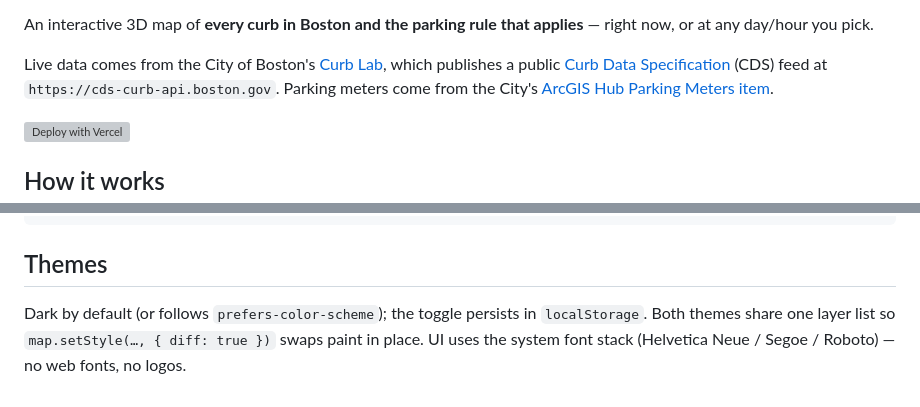
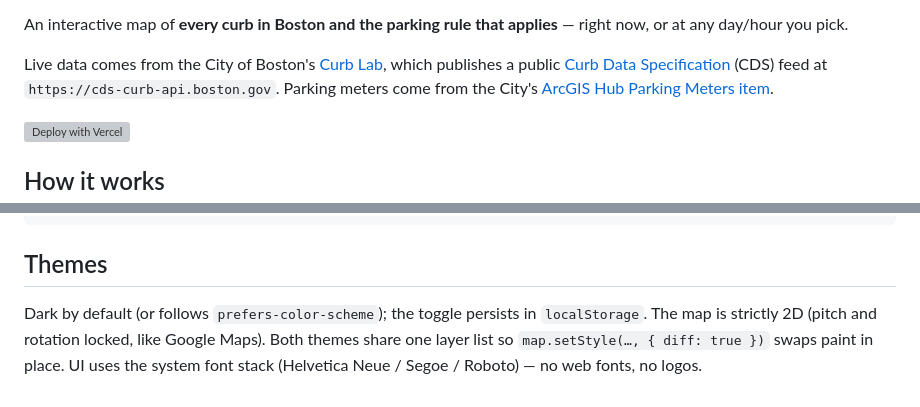
Before and after one commit to alandev05/boston-curb-map, a Markdown page: README.md, 2 parts joined by grey strips. GitHub-like rendering; grey boxes are pictures that could not be loaded.

```diff
--- a/README.md
+++ b/README.md
@@ -5,7 +5,7 @@
 ![Light mode](docs/preview-light.png)
 *Preview shot against the mock city API with stand-in buildings; live, the towers are real OpenFreeMap footprints with heights and the curb lines follow actual street edges.*
 
-An interactive 3D map of **every curb in Boston and the parking rule that applies** — right now, or at any day/hour you pick.
+An interactive map of **every curb in Boston and the parking rule that applies** — right now, or at any day/hour you pick.
 
 Live data comes from the City of Boston's [Curb Lab](https://www.boston.gov/curb-lab), which publishes a public [Curb Data Specification](https://github.com/openmobilityfoundation/curb-data-specification) (CDS) feed at `https://cds-curb-api.boston.gov`. Parking meters come from the City's [ArcGIS Hub Parking Meters item](https://bostonopendata-boston.opendata.arcgis.com/datasets/parking-meters/api).
 
@@ -87,4 +87,4 @@ npm run build && npm run serve
 
 ## Themes
 
-Dark by default (or follows `prefers-color-scheme`); the toggle persists in `localStorage`. Both themes share one layer list so `map.setStyle(…, { diff: true })` swaps paint in place. UI uses the system font stack (Helvetica Neue / Segoe / Roboto) — no web fonts, no logos.
+Dark by default (or follows `prefers-color-scheme`); the toggle persists in `localStorage`. The map is strictly 2D (pitch and rotation locked, like Google Maps). Both themes share one layer list so `map.setStyle(…, { diff: true })` swaps paint in place. UI uses the system font stack (Helvetica Neue / Segoe / Roboto) — no web fonts, no logos.
```
Also changed, not shown: other parts of README.md (+1 -1 lines), docs/preview-mobile.png, 9 other files.
